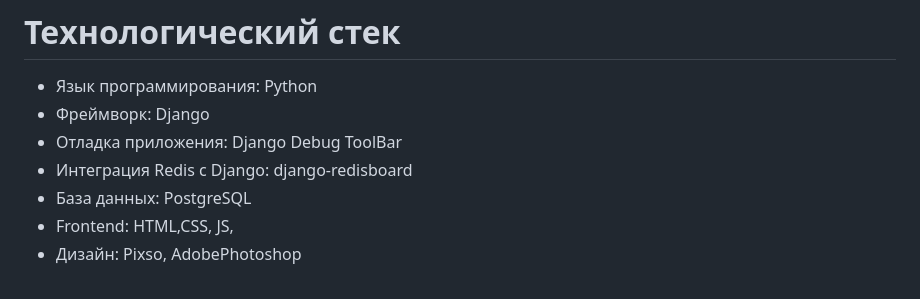
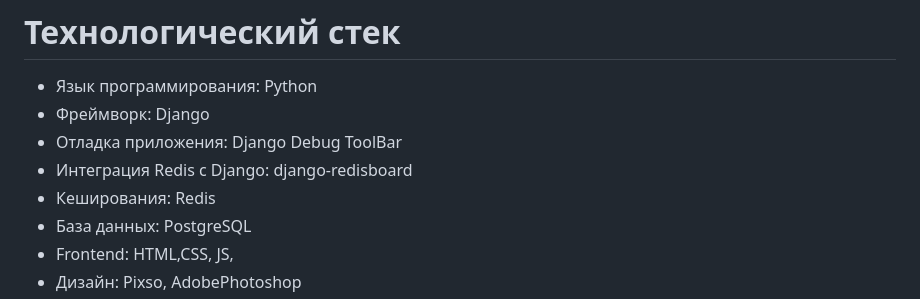
Before and after one commit to Gnatolog/Online-Shop, a Markdown page: README.md, the part around the change. GitHub-like rendering.

```diff
--- a/README.md
+++ b/README.md
@@ -15,6 +15,7 @@ ___
 * Фреймворк: Django
 * Отладка приложения: Django Debug ToolBar
 * Интеграция Redis c Django: django-redisboard
+* Кеширования: Redis
 * База данных: PostgreSQL
 * Frontend: HTML,CSS, JS,
 * Дизайн: Pixso, AdobePhotoshop
```
